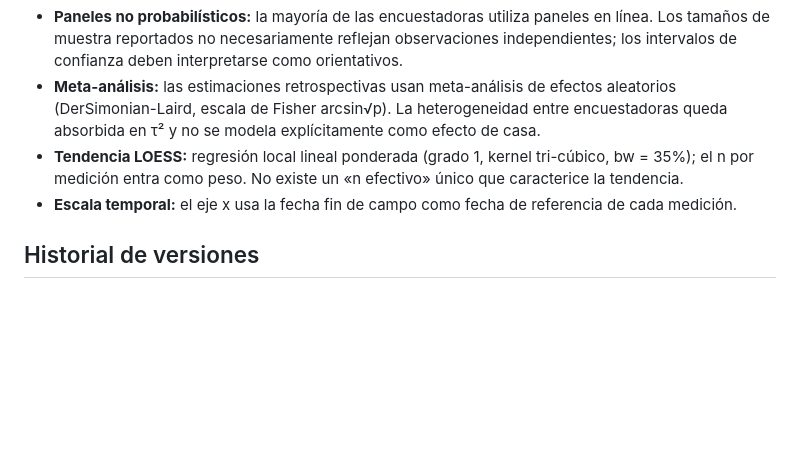
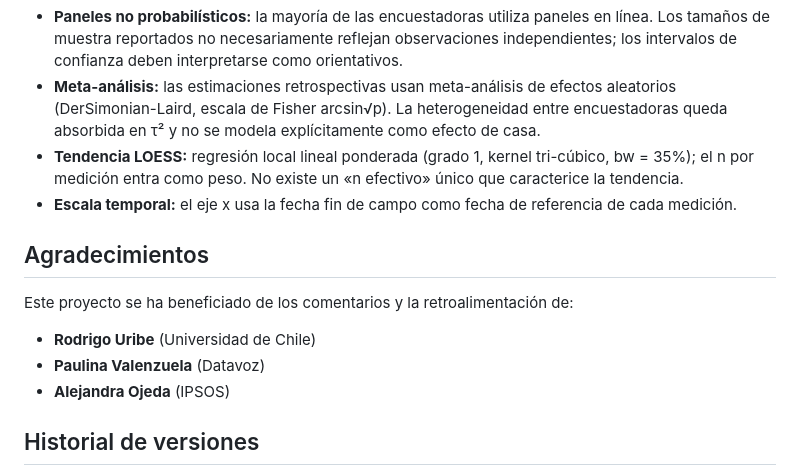
Before and after one commit to cbuzeta/aprobacion-presidencial, a Markdown page: README.md, the part around the change. Drawn GitHub-style; blank space fills up the shorter version.

Commit message:
Add Agradecimientos section to README
Acknowledge feedback from Rodrigo Uribe (UChile), Paulina Valenzuela
(Datavoz), and Alejandra Ojeda (IPSOS).

Co-Authored-By: Claude Sonnet 5 <noreply@anthropic.com>

```diff
--- a/README.md
+++ b/README.md
@@ -137,6 +137,14 @@ Instalar la extensión Live Server → clic derecho en `index.html` → «Open w
 - **Tendencia LOESS:** regresión local lineal ponderada (grado 1, kernel tri-cúbico, bw = 35%); el n por medición entra como peso. No existe un «n efectivo» único que caracterice la tendencia.
 - **Escala temporal:** el eje x usa la fecha fin de campo como fecha de referencia de cada medición.
 
+## Agradecimientos
+
+Este proyecto se ha beneficiado de los comentarios y la retroalimentación de:
+
+- **Rodrigo Uribe** (Universidad de Chile)
+- **Paulina Valenzuela** (Datavoz)
+- **Alejandra Ojeda** (IPSOS)
+
 ## Historial de versiones
 
 El número de versión se muestra junto al logo en el dashboard y corresponde a un [tag de git](https://github.com/cbuzeta/aprobacion-presidencial/tags) sobre el commit correspondiente.
```
